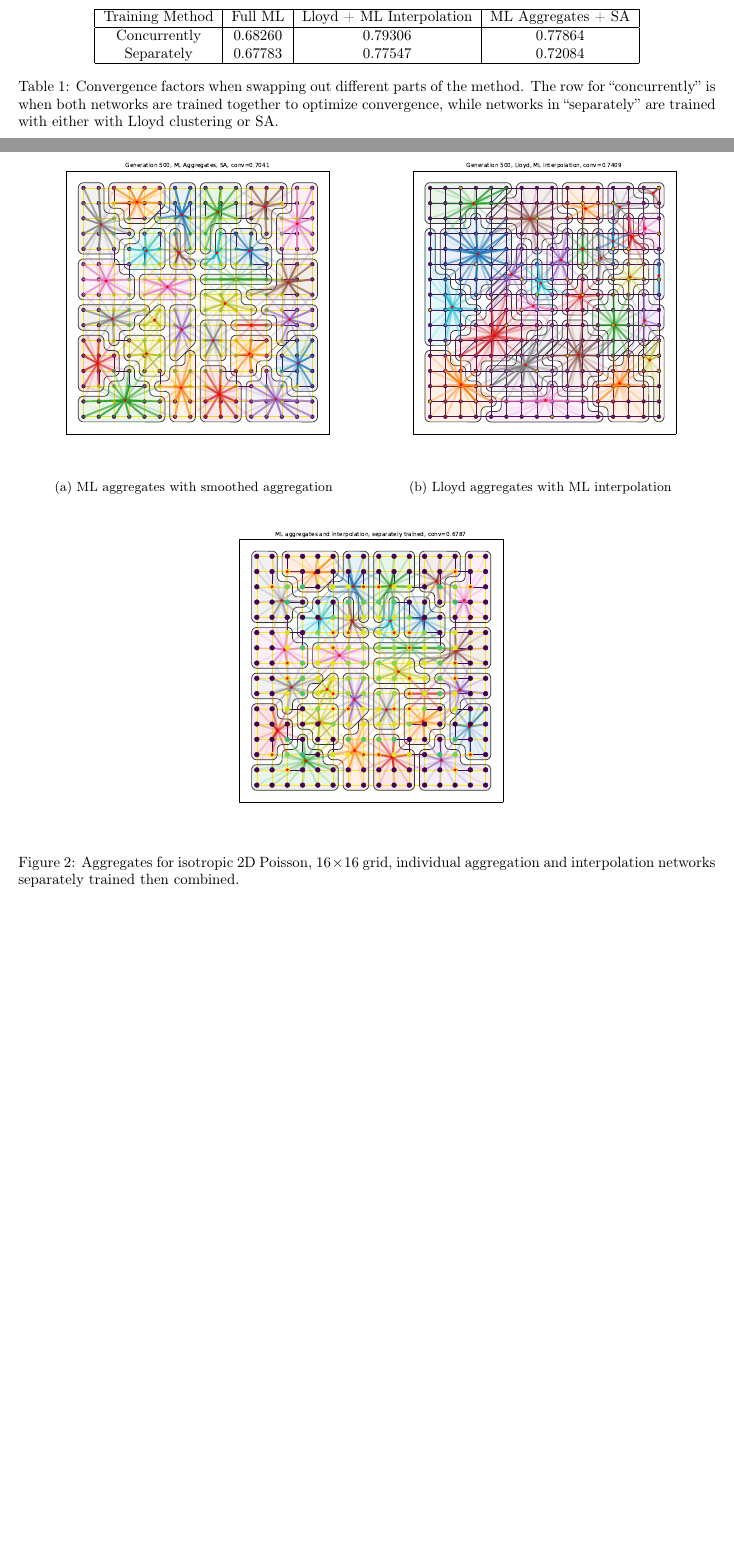
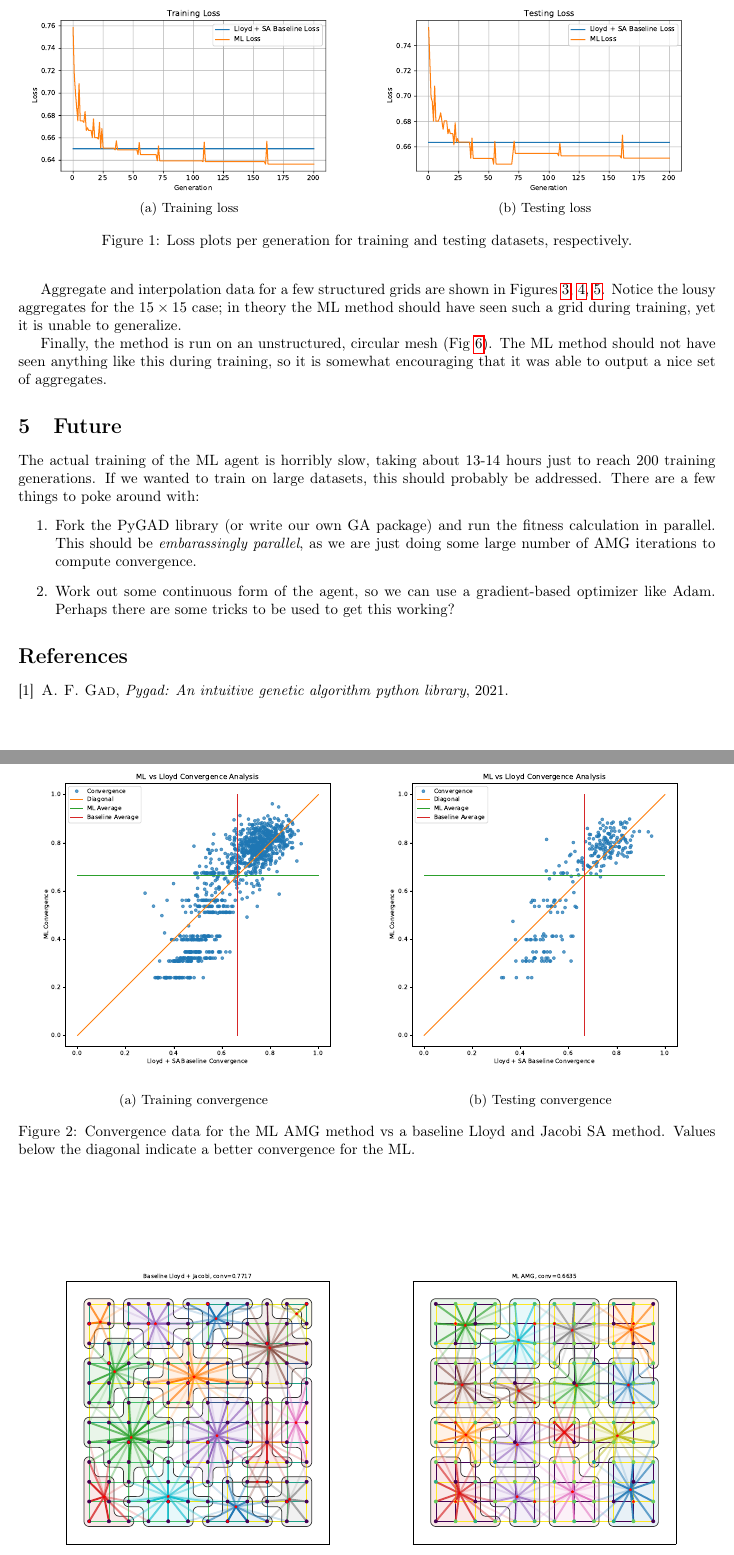
Before and after one commit to nicknytko/ml-amg, a LaTeX document (tex/12_23_21_learning_aggregates.tex): two parts of pages 1 and 2 of 2 before the commit and two parts of pages 2 and 3 of 5 after it, joined at a grey line, cut at the place of the change, the shorter picture padded with empty space. Compiled offline with pdfLaTeX.

Commit message:
add writeup for tomorrow

```diff
--- a/tex/12_23_21_learning_aggregates.tex
+++ b/tex/12_23_21_learning_aggregates.tex
@@ -5,12 +5,12 @@
 \usepackage{amsmath}
 \usepackage{amsthm}
 \usepackage{graphicx}
-\graphicspath{{figures/12_9_21_learning_aggregates/}}
+\graphicspath{{figures/12_23_21_learning_aggregates/}}
 \usepackage{epstopdf}
 \ifpdf%
-  \DeclareGraphicsExtensions{.eps,.pdf,.png,.jpg}
+\DeclareGraphicsExtensions{.eps,.pdf,.png,.jpg}
 \else
-  \DeclareGraphicsExtensions{.eps}
+\DeclareGraphicsExtensions{.eps}
 \fi
 \usepackage{amsopn}
 \DeclareMathOperator{\diag}{diag}
@@ -65,3 +85,5 @@
   \centering
   \begin{subfigure}[t]{0.49\textwidth}
     \centering
+    \includegraphics[width=\textwidth]{train_loss.pdf}
+    \caption{Training loss}
@@ -71,7 +91,7 @@
   \hfill
   \begin{subfigure}[t]{0.49\textwidth}
     \centering
-    \includegraphics[width=\textwidth]{full.pdf}
-    \caption{ML aggregates and interpolation, both networks trained concurrently}
+    \includegraphics[width=\textwidth]{test_loss.pdf}
+    \caption{Testing loss}
   \end{subfigure}
-    \caption{Aggregates for isotropic 2D Poisson, $16 \times 16$ grid.}
+  \caption{Loss plots per generation for training and testing datasets, respectively.}
@@ -77,0 +102,17 @@
+\begin{figure}[h]
+  \centering
+  \begin{subfigure}[t]{0.49\textwidth}
+    \centering
+    \includegraphics[width=\textwidth]{train_convergence.pdf}
+    \caption{Training convergence}
+  \end{subfigure}
+  \begin{subfigure}[t]{0.49\textwidth}
+    \centering
+    \includegraphics[width=\textwidth]{test_convergence.pdf}
+    \caption{Testing convergence}
+  \end{subfigure}
+  \caption{Convergence data for the ML AMG method vs a baseline Lloyd and Jacobi SA method.  Values below the diagonal indicate a better convergence for the ML.}
+  \label{fig:conv}
+\end{figure}
+
+Aggregate and interpolation data for a few structured grids are shown in Figures \ref{fig:grid12}, \ref{fig:grid14}, \ref{fig:grid15}.  Notice the lousy aggregates for the $15\times 15$ case; in theory the ML method should have seen such a grid during training, yet it is unable to generalize.
@@ -78,14 +132,11 @@
+  \label{fig:grid12}
 \end{figure}
 \begin{figure}[h]
   \centering
   \begin{subfigure}[t]{0.49\textwidth}
     \centering
-    \includegraphics[width=\textwidth]{agg.pdf}
-    \caption{ML aggregates with smoothed aggregation}
+    \includegraphics[width=\textwidth]{grid_14_lloyd.pdf}
+    \caption{Lloyd + Jacobi}
   \end{subfigure}
-    \begin{subfigure}[t]{0.49\textwidth}
+  \begin{subfigure}[t]{0.49\textwidth}
     \centering
-    \includegraphics[width=\textwidth]{interp.pdf}
-    \caption{Lloyd aggregates with ML interpolation}
-    \end{subfigure}
-    \begin{subfigure}[t]{0.49\textwidth}
@@ -91,0 +147,2 @@
+  \label{fig:grid14}
+\end{figure}
@@ -92,5 +152,4 @@
     \centering
-    \includegraphics[width=\textwidth]{ablation.pdf}
+    \includegraphics[width=\textwidth]{grid_15_lloyd.pdf}
+    \caption{Lloyd + Jacobi}
   \end{subfigure}
-  \caption{Aggregates for isotropic 2D Poisson, $16 \times 16$ grid, individual aggregation and interpolation networks separately trained then combined.}
-  \label{fig:2d_isotropic}
@@ -97,18 +162,6 @@
+  \label{fig:grid15}
 \end{figure}
-%% \begin{figure}[h]
-%%   \centering
-%%   \caption{Aggregates for isotropic 2D Poisson, $16 \times 16$ grid, individual aggregation and interpolation networks separately trained then combined.}
-%%   \label{fig:2d_isotropic}
-%% \end{figure}
 
-\begin{table}[h]
+Finally, the method is run on an unstructured, circular mesh (Fig \ref{fig:gridcircle}).  The ML method should not have seen anything like this during training, so it is somewhat encouraging that it was able to output a nice set of aggregates.
+\begin{figure}[h]
   \centering
-  \begin{tabular}{|c|c|c|c|}
-    \hline
-    Training Method & Full ML & Lloyd + ML Interpolation & ML Aggregates + SA \\
-    \hline
-    Concurrently & 0.68260 & 0.79306 & 0.77864 \\
-    Separately & 0.67783 & 0.77547 & 0.72084 \\
-    \hline
-  \end{tabular}
-  \caption{Convergence factors when swapping out different parts of the method.  The row for ``concurrently'' is when both networks are trained together to optimize convergence, while networks in ``separately'' are trained with either with Lloyd clustering or SA.}
@@ -116,2 +179,13 @@
+  \label{fig:gridcircle}
+\end{figure}
 
+\section{Future}
+The actual training of the ML agent is horribly slow, taking about 13-14 hours just to reach 200 training generations.  If we wanted to train on large datasets, this should probably be addressed.  There are a few things to poke around with:
+\begin{enumerate}
+\item Fork the PyGAD library (or write our own GA package) and run the fitness calculation in parallel.  This should be \textit{embarassingly parallel}, as we are just doing some large number of AMG iterations to compute convergence.
+\item Work out some continuous form of the agent, so we can use a gradient-based optimizer like Adam.  Perhaps there are some tricks to be used to get this working?
+\end{enumerate}
+
+\bibliographystyle{siam}
+\bibliography{navier}
 \end{document}
```
Also changed, not shown: tex/12_23_21_learning_aggregates.pdf (added), tex/figures/12_23_21_learning_aggregates/test_loss.pdf, tex/figures/12_23_21_learning_aggregates/train_loss.pdf, tex/12_23_21_learning_aggregates.tex (64 more changed lines), 1 other file.
